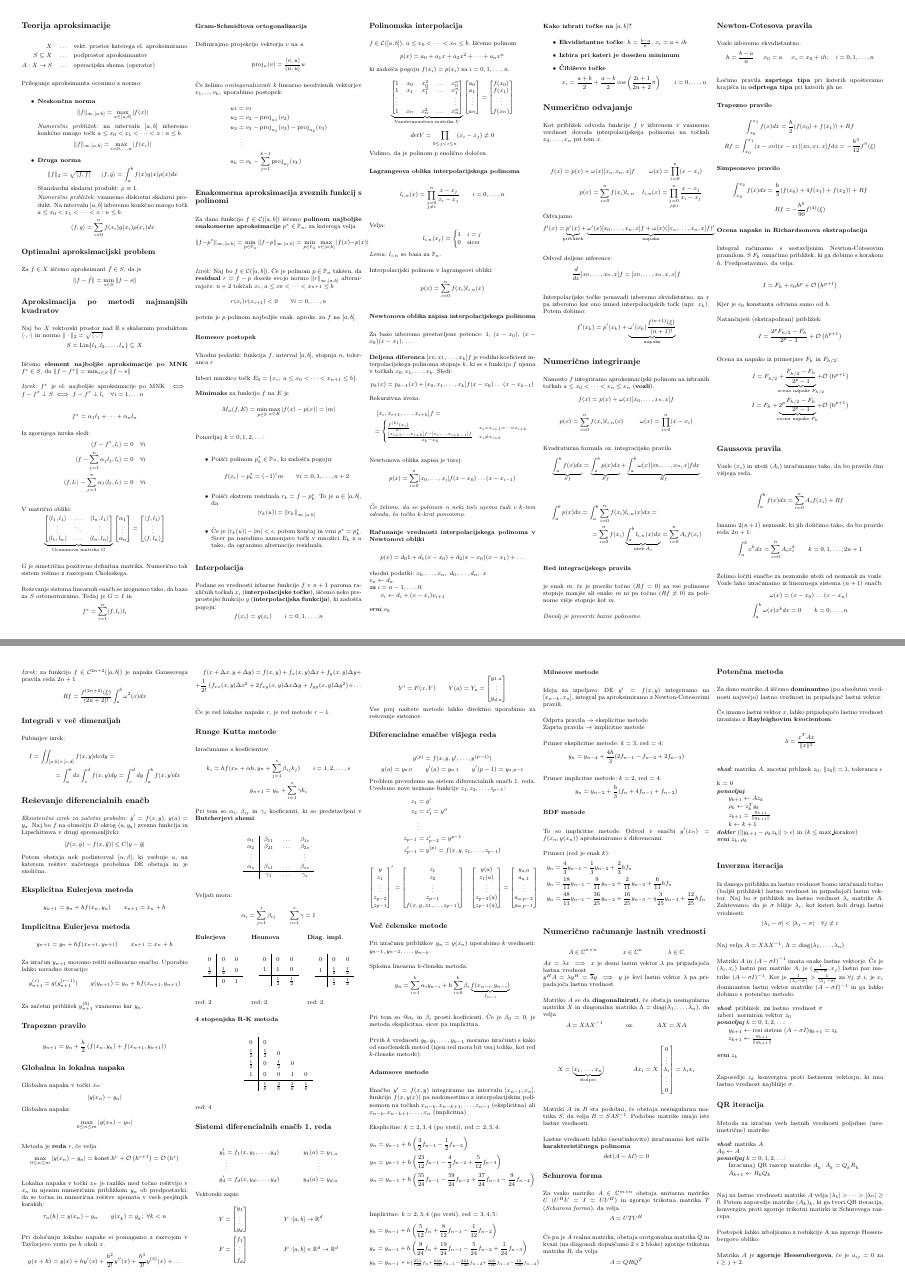
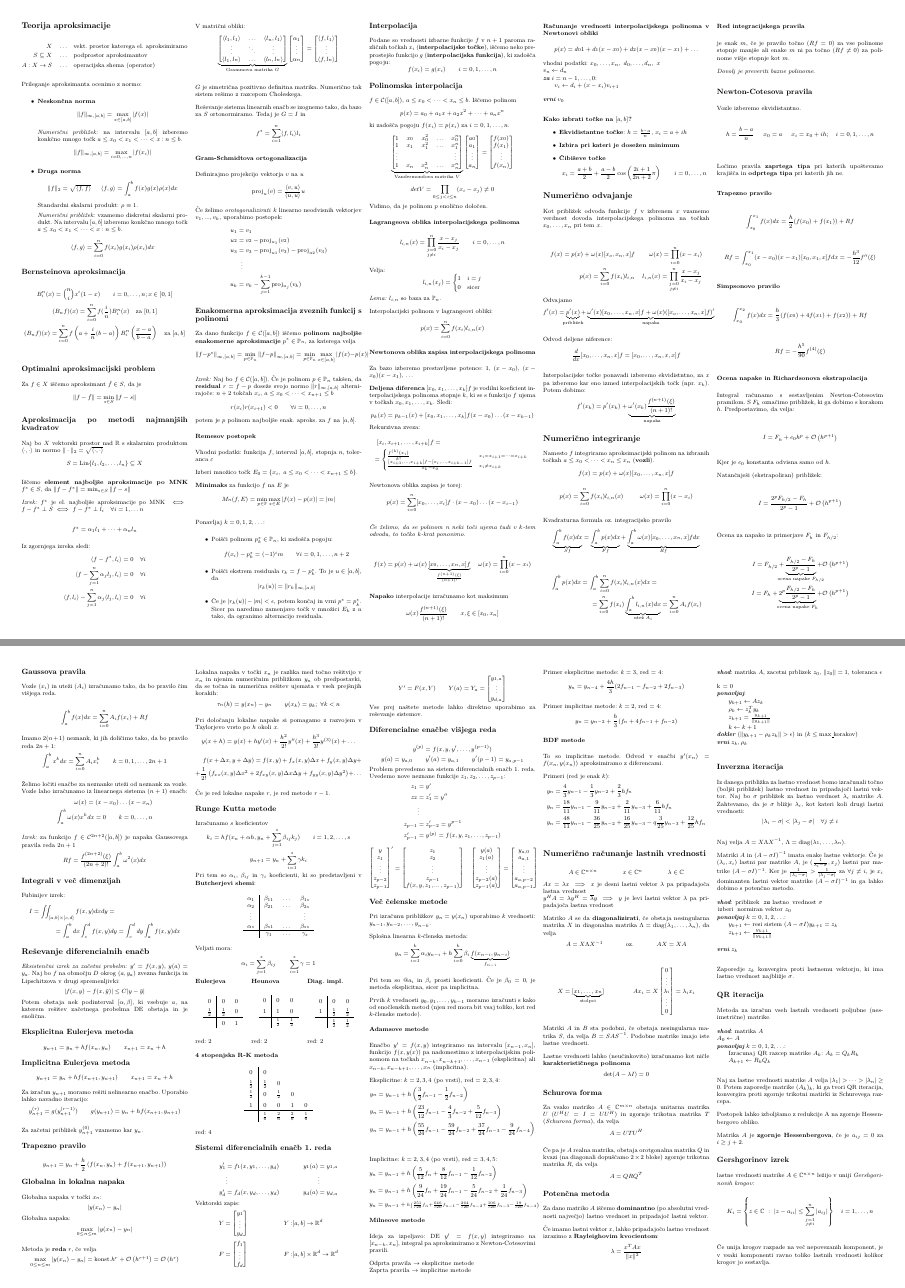
Before and after one commit to njezersek/Numericne-metode-2-zapiski, a LaTeX document (zapiskuskompaktus.tex, which reads config.tex): pages 1 and 2 of 2, joined at a grey line. Compiled offline with pdfLaTeX.

Commit message:
Manjši popravki

```diff
--- a/config.tex
+++ b/config.tex
@@ -21,7 +21,7 @@
 
 \frenchspacing % No double spacing between sentences
 \setlength{\parindent}{0pt}
-\setlength{\parskip}{1.3em}
+\setlength{\parskip}{0.9em}
 
 \usepackage{mathtools}
 \usepackage{blkarray, bigstrut} %
--- a/zapiskuskompaktus.tex
+++ b/zapiskuskompaktus.tex
@@ -31,6 +31,14 @@ Prileganje aproksimanta ocenimo z normo:
     Na intervalu $[a, b]$ izberemo konkčno mnogo točk $a \leq x_0 < x_1 < \dots < x:n \leq b$.
     \[\langle f, g \rangle = \sum_{i=0}^n f(x_i) g(x_i) \rho(x_i) dx\]
 \end{itemize}
+
+\subsection*{Bernsteinova aproksimacija}
+\begin{gather*}
+    B_i^n(x) = \binom{n}{i} x^i (1-x) \qquad i = 0, \dots, n; x \in [0, 1] \\
+    (B_n f)(x) = \sum_{i=0}^n f(\frac{i}{n}) B_i^n(x) \quad \text{za}\ [0, 1] \\
+    (B_n f)(x) = \sum_{i=0}^n f\left(a+\frac{i}{n}(b-a)\right) B_i^n\left(\frac{x-a}{b-a}\right) \quad \text{za}\ [a, b] \\
+\end{gather*}
+
 
 \subsection*{Optimalni aproksimacijski problem}
 Za $f \in X$ iščemo aproksimant $\hat{f} \in S$, da je
@@ -191,9 +199,14 @@ Rekurzivna zveza:
 \end{multline*}
 
 Newtonova oblika zapisa je torej:
-\[ p(x) = \sum_{i=0}^n [x_0, \dots, x_i]f (x-x_0)\dots (x-x_{i-1}) \]
+\[ p(x) = \sum_{i=0}^n [x_0, \dots, x_i]f \cdot (x-x_0)\dots (x-x_{i-1}) \]
 
 \textit{Če želimo, da se polinom n neki toči ujema tudi v $k$-tem odvodu, to točko $k$-krat ponovimo.}
+
+\[ f(x) = p(x) + \omega(x) \underbrace{[x_0, \dots, x_n, x] f}_{\frac{f^{(n+1)}(\xi)}{(n+1)!}} \quad \omega(x) = \prod_{i=0}^n (x-x_i)\]
+
+\textbf{Napako} interpolacije izračunamo kot maksimum
+\[\omega(x) \frac{f^{(n+1)}(\xi)}{(n+1)!} \qquad x, \xi \in [x_0, x_n]\]
 
 \subsubsection*{Računanje vrednosti interpolacijskega polinoma v Newtonovi obliki}
 \[ p(x) = d_0 1 + d_1(x-x_0) + d_2(x-x_0)(x-x_1) + \dots \]
@@ -676,5 +689,12 @@ zaporedje matrike $(A_k)_k$, ki ga tvori QR iteracija, konvergira proti zgornje
 Postopek lahko izboljšamo z redukcije A na zgornje Hessenbergovo obliko.
 
 Matrika $A$ je \textbf{zgornje Hessenbergova}, če je $a_{ij} = 0$ za $i \geq j+2$.
+
+\subsection*{Gershgorinov izrek}
+lastne vrednosti matrike $A \in \mathbb{C}^{n\times n}$ ležijo v uniji \textit{Gershgorinovih krogov}:
+\[ K_i = \left\{z \in \mathbb{C} \ : \ |z-a_{ii}| \leq \sum_{\substack{j = 1 \\ j \neq i}}^n |a_{ij}|\right\} \quad i = 1, \dots, n\]
+
+Če unija krogov razpade na več nepovezanih komponent, je v vsaki komponenti ravno toliko lastnih
+vrednosti kolikor krogov jo sestavlja.
 \end{multicols}
 \end{document}
```
Also changed, not shown: zapiskuskompaktus.pdf.
